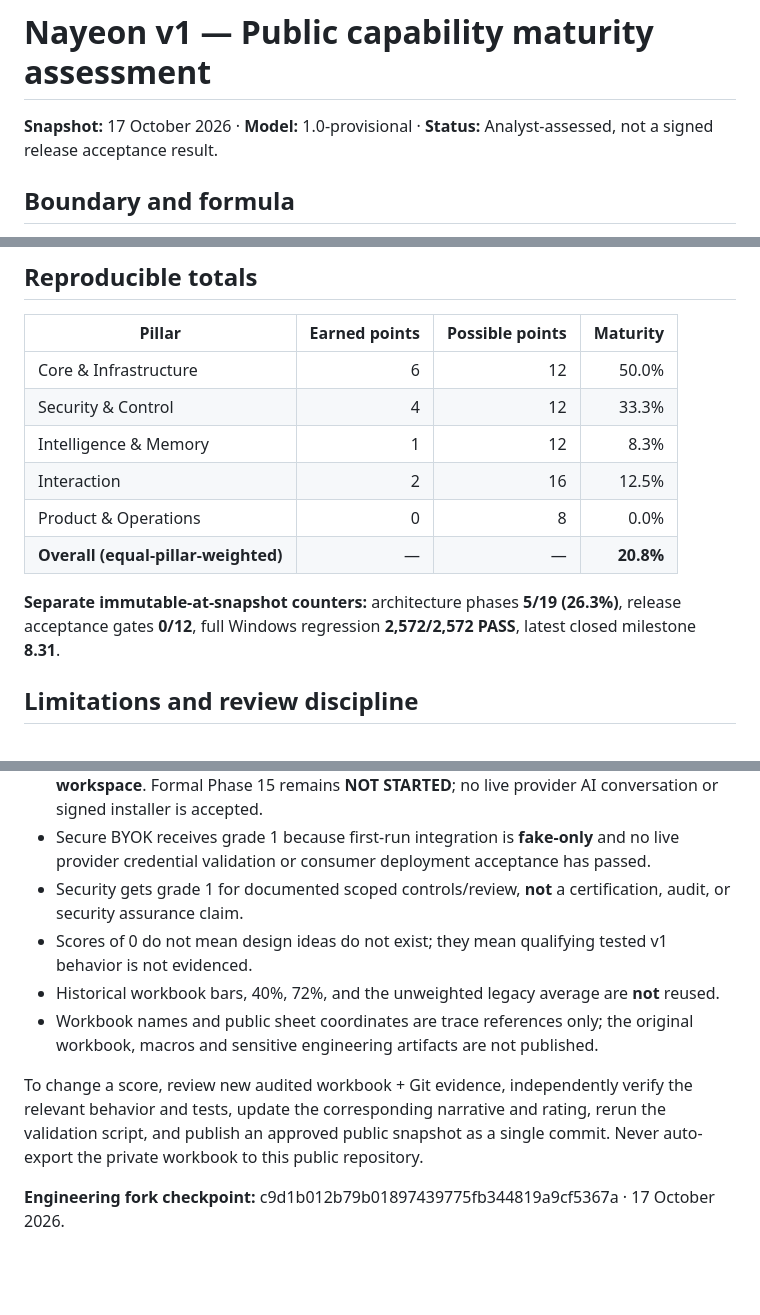
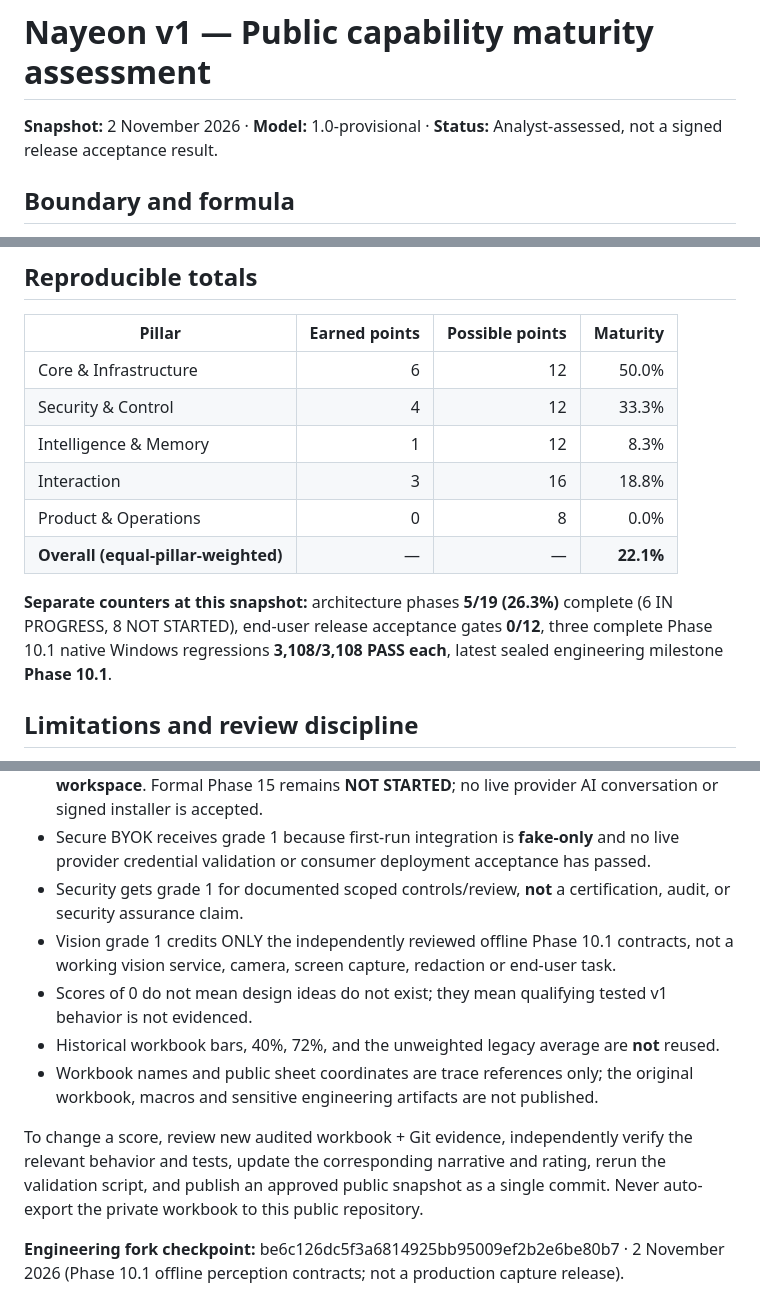
Before and after one commit to krismcan/nayeon-v1-dashboard, a Markdown page: SCORING_METHOD.md, 3 parts joined by grey strips. Rendered like a GitHub page; blank space fills up the shorter version.

Commit message:
docs(scoring): apply Phase 10.1 contract-only Vision 1/4 maturity evidence

```diff
--- a/SCORING_METHOD.md
+++ b/SCORING_METHOD.md
@@ -1,6 +1,6 @@
 # Nayeon v1 — Public capability maturity assessment
 
-**Snapshot:** 17 October 2026 · **Model:** 1.0-provisional · **Status:** Analyst-assessed, not a signed release acceptance result.
+**Snapshot:** 2 November 2026 · **Model:** 1.0-provisional · **Status:** Analyst-assessed, not a signed release acceptance result.
 
 ## Boundary and formula
 
@@ -47,11 +47,11 @@ Scores are verified against master Build Plan, Capability Review, Phase Evidence
 | Core & Infrastructure | 6 | 12 | 50.0% |
 | Security & Control | 4 | 12 | 33.3% |
 | Intelligence & Memory | 1 | 12 | 8.3% |
-| Interaction | 2 | 16 | 12.5% |
+| Interaction | 3 | 16 | 18.8% |
 | Product & Operations | 0 | 8 | 0.0% |
-| **Overall (equal-pillar-weighted)** | — | — | **20.8%** |
+| **Overall (equal-pillar-weighted)** | — | — | **22.1%** |
 
-**Separate immutable-at-snapshot counters:** architecture phases **5/19 (26.3%)**, release acceptance gates **0/12**, full Windows regression **2,572/2,572 PASS**, latest closed milestone **8.31**.
+**Separate counters at this snapshot:** architecture phases **5/19 (26.3%)** complete (6 IN PROGRESS, 8 NOT STARTED), end-user release acceptance gates **0/12**, three complete Phase 10.1 native Windows regressions **3,108/3,108 PASS each**, latest sealed engineering milestone **Phase 10.1**.
 
 ## Limitations and review discipline
 
@@ -60,10 +60,11 @@ Scores are verified against master Build Plan, Capability Review, Phase Evidence
 - Desktop UI receives grade 2 **only for the real bounded Phase 8.30/8.31 Windows offline workspace**. Formal Phase 15 remains **NOT STARTED**; no live provider AI conversation or signed installer is accepted.
 - Secure BYOK receives grade 1 because first-run integration is **fake-only** and no live provider credential validation or consumer deployment acceptance has passed.
 - Security gets grade 1 for documented scoped controls/review, **not** a certification, audit, or security assurance claim.
+- Vision grade 1 credits ONLY the independently reviewed offline Phase 10.1 contracts, not a working vision service, camera, screen capture, redaction or end-user task.
 - Scores of 0 do not mean design ideas do not exist; they mean qualifying tested v1 behavior is not evidenced.
 - Historical workbook bars, 40%, 72%, and the unweighted legacy average are **not** reused.
 - Workbook names and public sheet coordinates are trace references only; the original workbook, macros and sensitive engineering artifacts are not published.
 
 To change a score, review new audited workbook + Git evidence, independently verify the relevant behavior and tests, update the corresponding narrative and rating, rerun the validation script, and publish an approved public snapshot as a single commit. Never auto-export the private workbook to this public repository.
 
-**Engineering fork checkpoint:** c9d1b012b79b01897439775fb344819a9cf5367a · 17 October 2026.
+**Engineering fork checkpoint:** be6c126dc5f3a6814925bb95009ef2b2e6be80b7 · 2 November 2026 (Phase 10.1 offline perception contracts; not a production capture release).
```
Also changed, not shown: other parts of SCORING_METHOD.md (+1 -1 lines).
